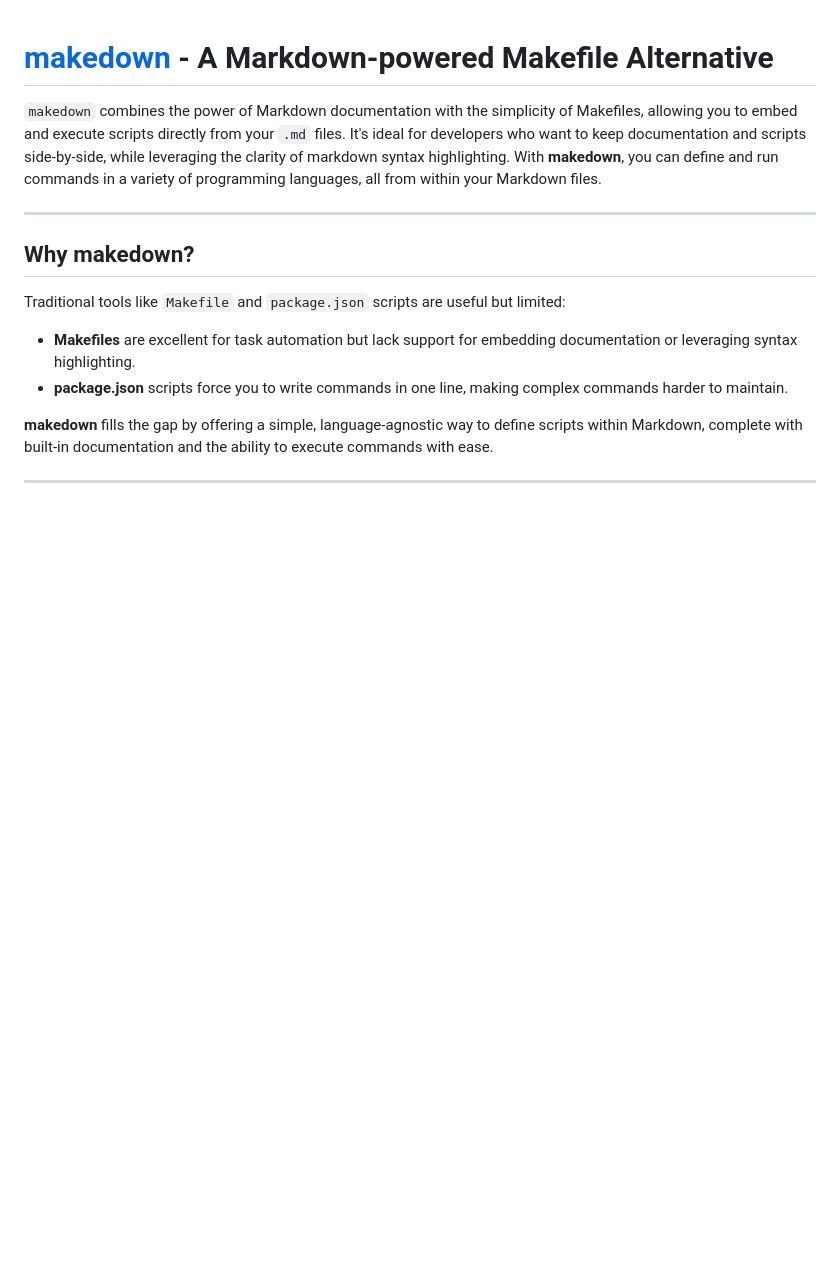
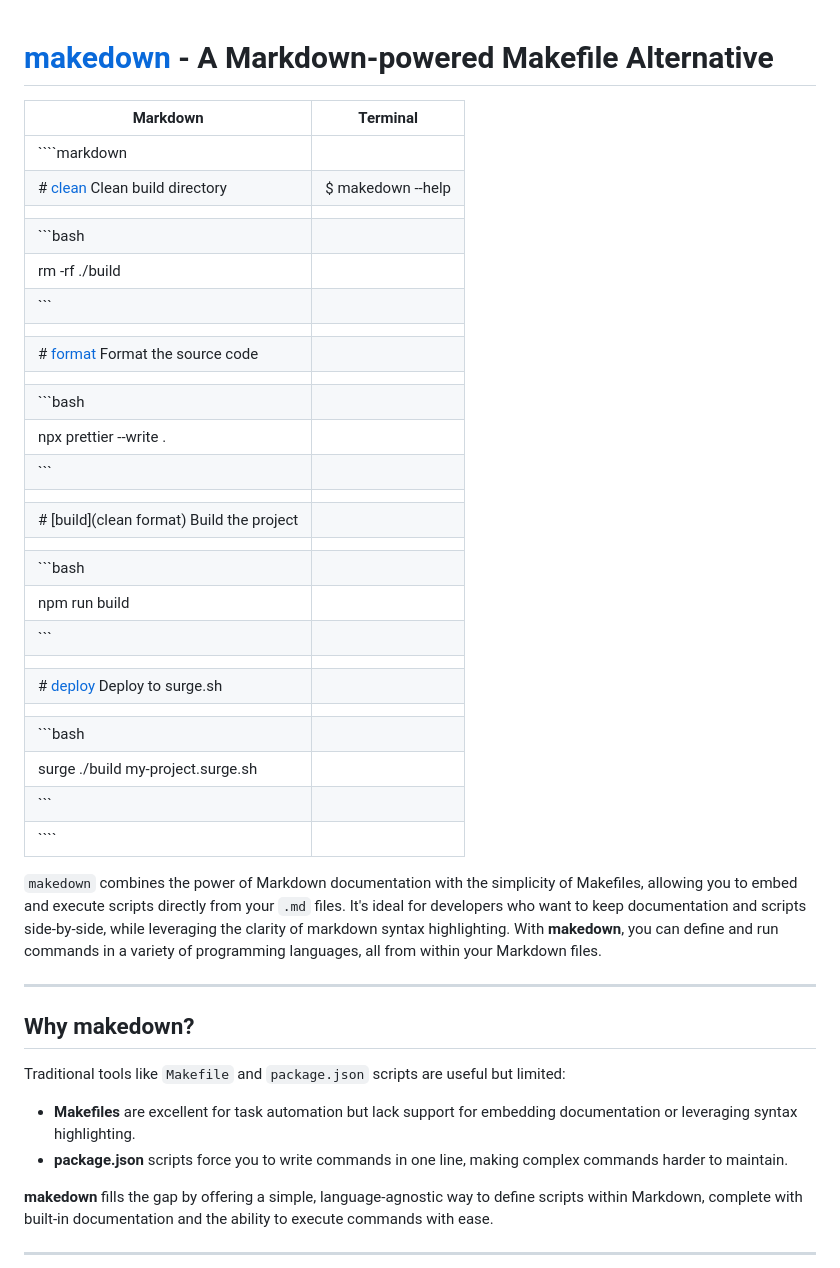
Before and after one commit to tzador/makedown, a Markdown page: README.md, the part around the change. Drawn GitHub-style; blank space fills up the shorter version.

Commit message:
readme table

`````diff
--- a/README.md
+++ b/README.md
@@ -1,4 +1,32 @@
 # [makedown](https://github.com/tzador/makedown) - A Markdown-powered Makefile Alternative
+
+| Markdown                                  | Terminal          |
+| ----------------------------------------- | ----------------- |
+| ````markdown                              |                   |
+| # [clean]() Clean build directory         | $ makedown --help |
+|                                           |                   |
+| ```bash                                   |                   |
+| rm -rf ./build                            |                   |
+| ```                                       |                   |
+|                                           |                   |
+| # [format]() Format the source code       |                   |
+|                                           |                   |
+| ```bash                                   |                   |
+| npx prettier --write .                    |                   |
+| ```                                       |                   |
+|                                           |                   |
+| # [build](clean format) Build the project |                   |
+|                                           |                   |
+| ```bash                                   |                   |
+| npm run build                             |                   |
+| ```                                       |                   |
+|                                           |                   |
+| # [deploy](build) Deploy to surge.sh      |                   |
+|                                           |                   |
+| ```bash                                   |                   |
+| surge ./build my-project.surge.sh         |                   |
+| ```                                       |                   |
+| ````                                      |                   |
 
 `makedown` combines the power of Markdown documentation with the simplicity of
 Makefiles, allowing you to embed and execute scripts directly from your `.md`
`````
